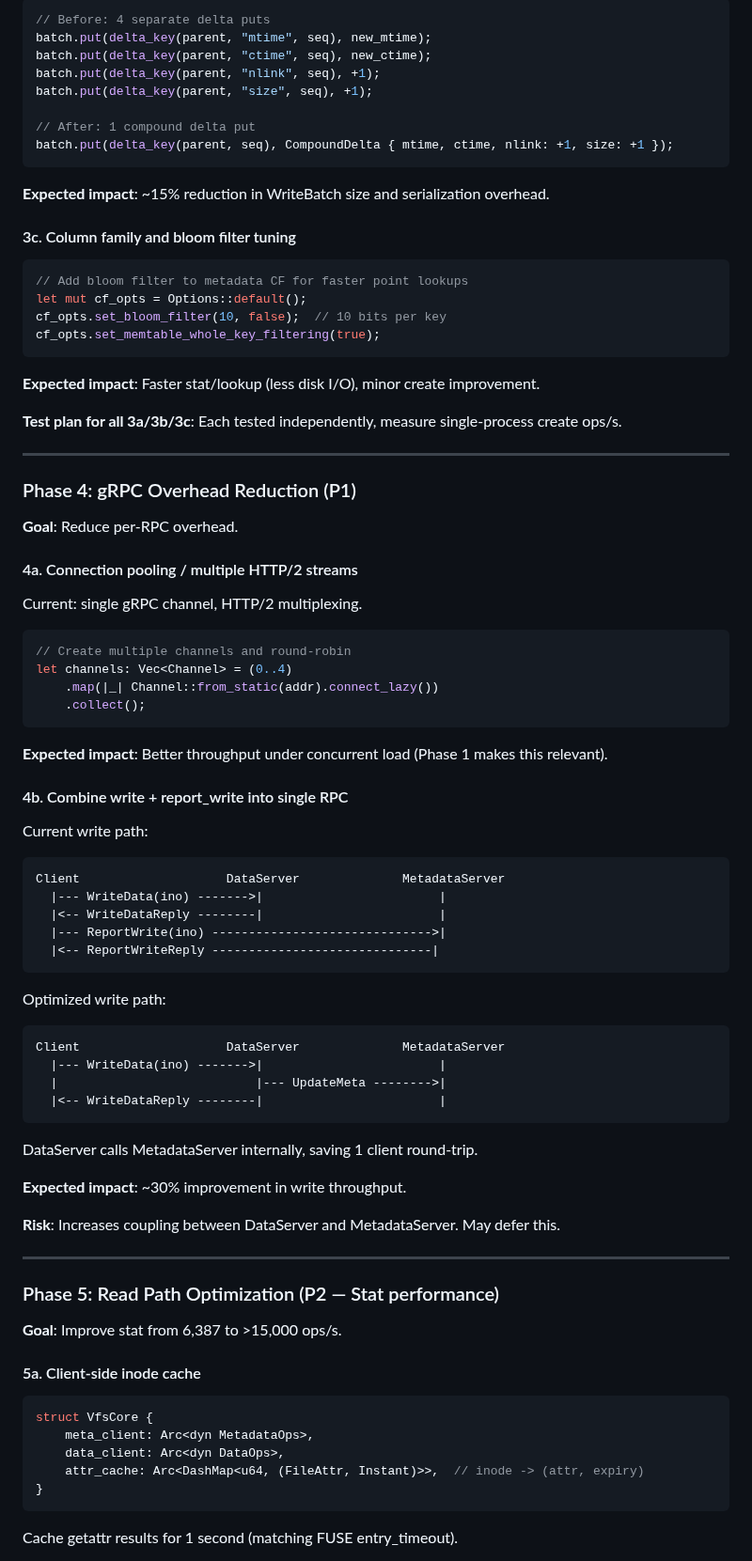
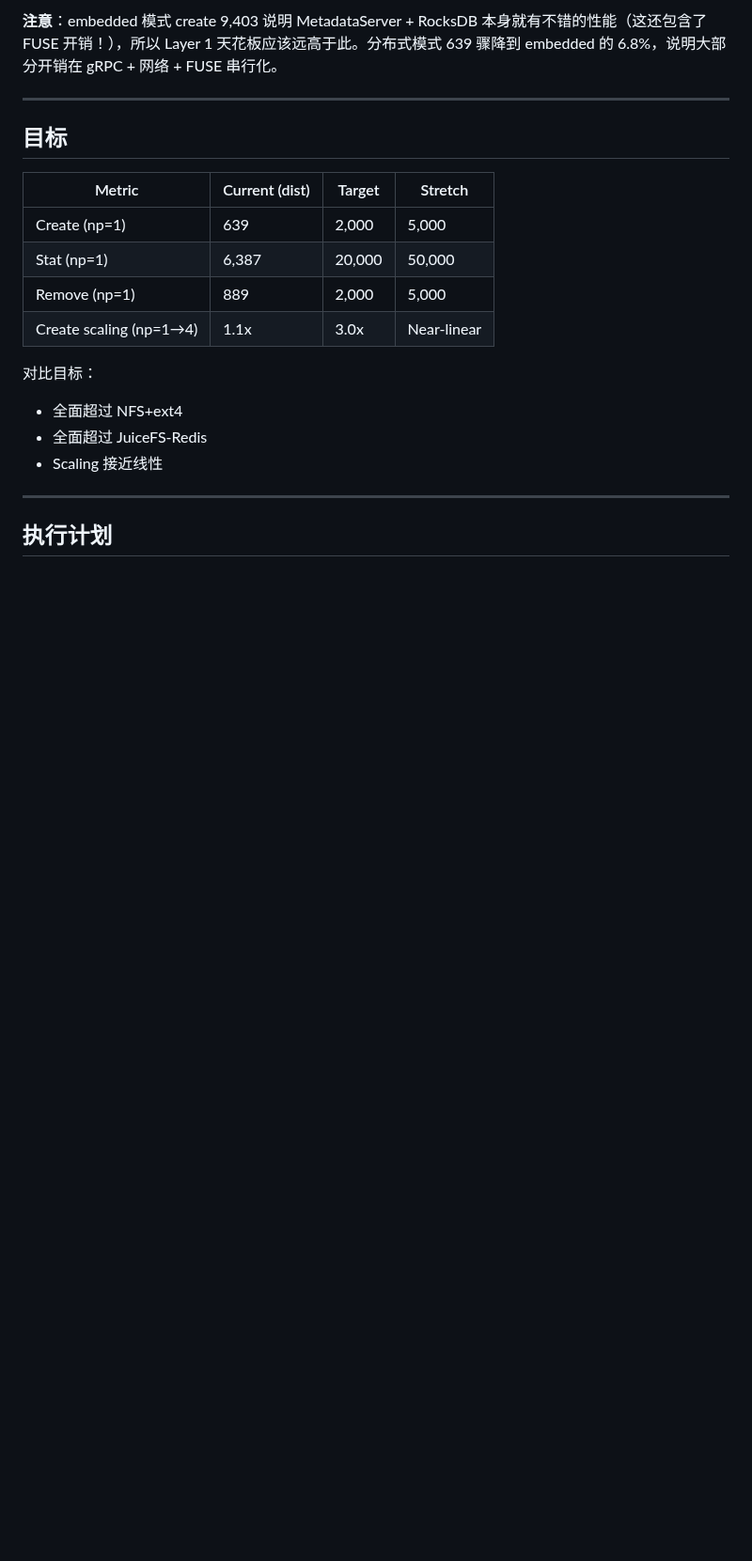
Before and after one commit to csjgg/rucksfs, a Markdown page: docs/optimization-plan.md, the part around one of its changes. Shown at 94% size. Rendered like a GitHub page; blank space fills up the shorter version.

````diff
--- a/docs/optimization-plan.md
+++ b/docs/optimization-plan.md
@@ -190,88 +180,22 @@ Current create() does 6 operations in 1 WriteBatch:
-```rust
-// Before: 4 separate delta puts
-batch.put(delta_key(parent, "mtime", seq), new_mtime);
-batch.put(delta_key(parent, "ctime", seq), new_ctime);
-batch.put(delta_key(parent, "nlink", seq), +1);
-batch.put(delta_key(parent, "size", seq), +1);
-
-// After: 1 compound delta put
-batch.put(delta_key(parent, seq), CompoundDelta { mtime, ctime, nlink: +1, size: +1 });
-```
-
-**Expected impact**: ~15% reduction in WriteBatch size and serialization overhead.
-
-#### 3c. Column family and bloom filter tuning
-
-```rust
-// Add bloom filter to metadata CF for faster point lookups
-let mut cf_opts = Options::default();
-cf_opts.set_bloom_filter(10, false);  // 10 bits per key
-cf_opts.set_memtable_whole_key_filtering(true);
-```
-
-**Expected impact**: Faster stat/lookup (less disk I/O), minor create improvement.
-
-**Test plan for all 3a/3b/3c**: Each tested independently, measure single-process create ops/s.
+**注意**：embedded 模式 create 9,403 说明 MetadataServer + RocksDB 本身就有不错的性能（这还包含了 FUSE 开销！），所以 Layer 1 天花板应该远高于此。分布式模式 639 骤降到 embedded 的 6.8%，说明大部分开销在 gRPC + 网络 + FUSE 串行化。
 
 ---
 
-### Phase 4: gRPC Overhead Reduction (P1)
+## 目标
 
-**Goal**: Reduce per-RPC overhead.
+| Metric | Current (dist) | Target | Stretch |
+|--------|---------------|--------|---------|
+| Create (np=1) | 639 | 2,000 | 5,000 |
+| Stat (np=1) | 6,387 | 20,000 | 50,000 |
+| Remove (np=1) | 889 | 2,000 | 5,000 |
+| Create scaling (np=1→4) | 1.1x | 3.0x | Near-linear |
 
-#### 4a. Connection pooling / multiple HTTP/2 streams
-
-Current: single gRPC channel, HTTP/2 multiplexing.
-
-```rust
-// Create multiple channels and round-robin
-let channels: Vec<Channel> = (0..4)
-    .map(|_| Channel::from_static(addr).connect_lazy())
-    .collect();
-```
-
-**Expected impact**: Better throughput under concurrent load (Phase 1 makes this relevant).
-
-#### 4b. Combine write + report_write into single RPC
-
-Current write path:
-```
-Client                    DataServer              MetadataServer
-  |--- WriteData(ino) ------->|                        |
-  |<-- WriteDataReply --------|                        |
-  |--- ReportWrite(ino) ------------------------------>|
-  |<-- ReportWriteReply ------------------------------|
-```
-
-Optimized write path:
-```
-Client                    DataServer              MetadataServer
-  |--- WriteData(ino) ------->|                        |
-  |                           |--- UpdateMeta -------->|
-  |<-- WriteDataReply --------|                        |
-```
-
-DataServer calls MetadataServer internally, saving 1 client round-trip.
-
-**Expected impact**: ~30% improvement in write throughput.
-
-**Risk**: Increases coupling between DataServer and MetadataServer. May defer this.
+对比目标：
+- 全面超过 NFS+ext4
+- 全面超过 JuiceFS-Redis
+- Scaling 接近线性
 
 ---
 
-### Phase 5: Read Path Optimization (P2 — Stat performance)
+## 执行计划
 
-**Goal**: Improve stat from 6,387 to >15,000 ops/s.
-
-#### 5a. Client-side inode cache
-
-```rust
-struct VfsCore {
-    meta_client: Arc<dyn MetadataOps>,
-    data_client: Arc<dyn DataOps>,
-    attr_cache: Arc<DashMap<u64, (FileAttr, Instant)>>,  // inode -> (attr, expiry)
-}
-```
-
-Cache getattr results for 1 second (matching FUSE entry_timeout).
-
````
Also changed, not shown: other parts of docs/optimization-plan.md (+145 -221 lines).
